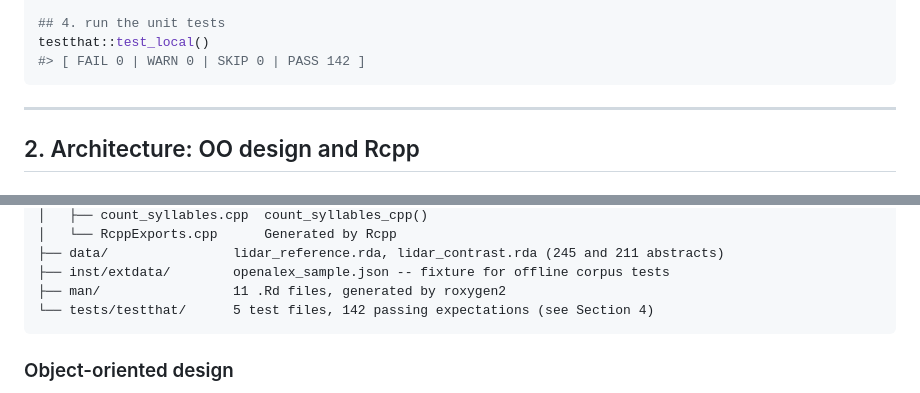
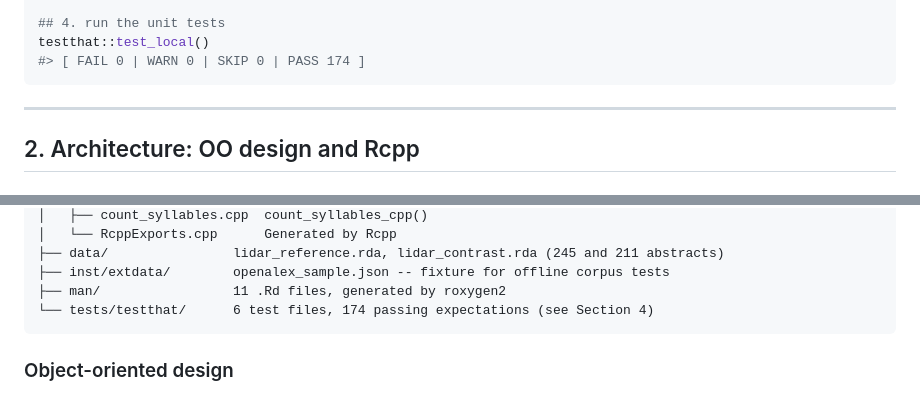
Before and after one commit to ArmandFS/data501_package, a Markdown page: PEER_ASSESSMENT_PLAN.md, 2 parts joined by grey strips. Rendered like a GitHub page.

````diff
--- a/PEER_ASSESSMENT_PLAN.md
+++ b/PEER_ASSESSMENT_PLAN.md
@@ -57,7 +57,7 @@ summary(scores)
 
 ## 4. run the unit tests
 testthat::test_local()
-#> [ FAIL 0 | WARN 0 | SKIP 0 | PASS 142 ]
+#> [ FAIL 0 | WARN 0 | SKIP 0 | PASS 174 ]
 ```
 
 ---
@@ -86,7 +86,7 @@ styloprofile/
 ├── data/                lidar_reference.rda, lidar_contrast.rda (245 and 211 abstracts)
 ├── inst/extdata/        openalex_sample.json -- fixture for offline corpus tests
 ├── man/                 11 .Rd files, generated by roxygen2
-└── tests/testthat/      5 test files, 142 passing expectations (see Section 4)
+└── tests/testthat/      6 test files, 174 passing expectations (see Section 4)
 ```
 
 ### Object-oriented design
````
Also changed, not shown: other parts of PEER_ASSESSMENT_PLAN.md (+15 -11 lines), README.md (+1 -1 lines).
